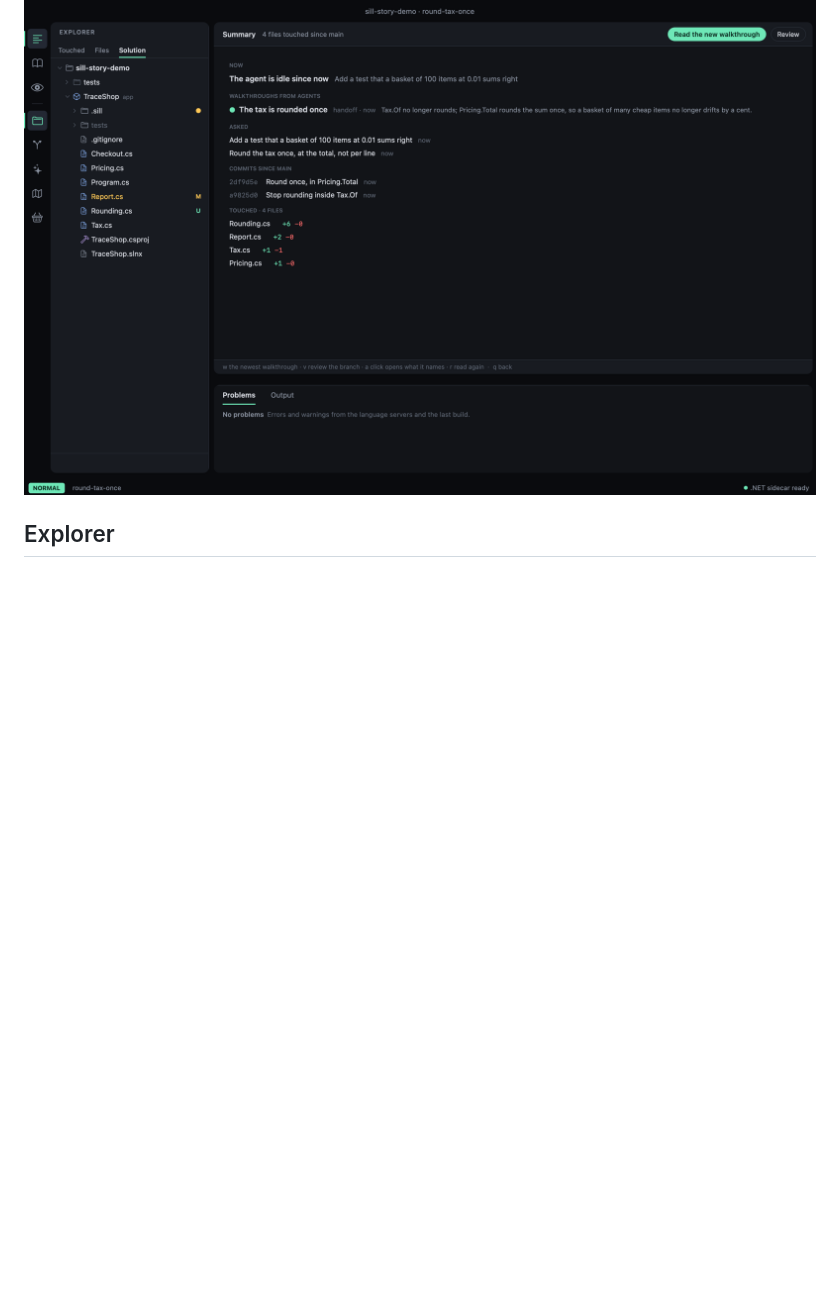
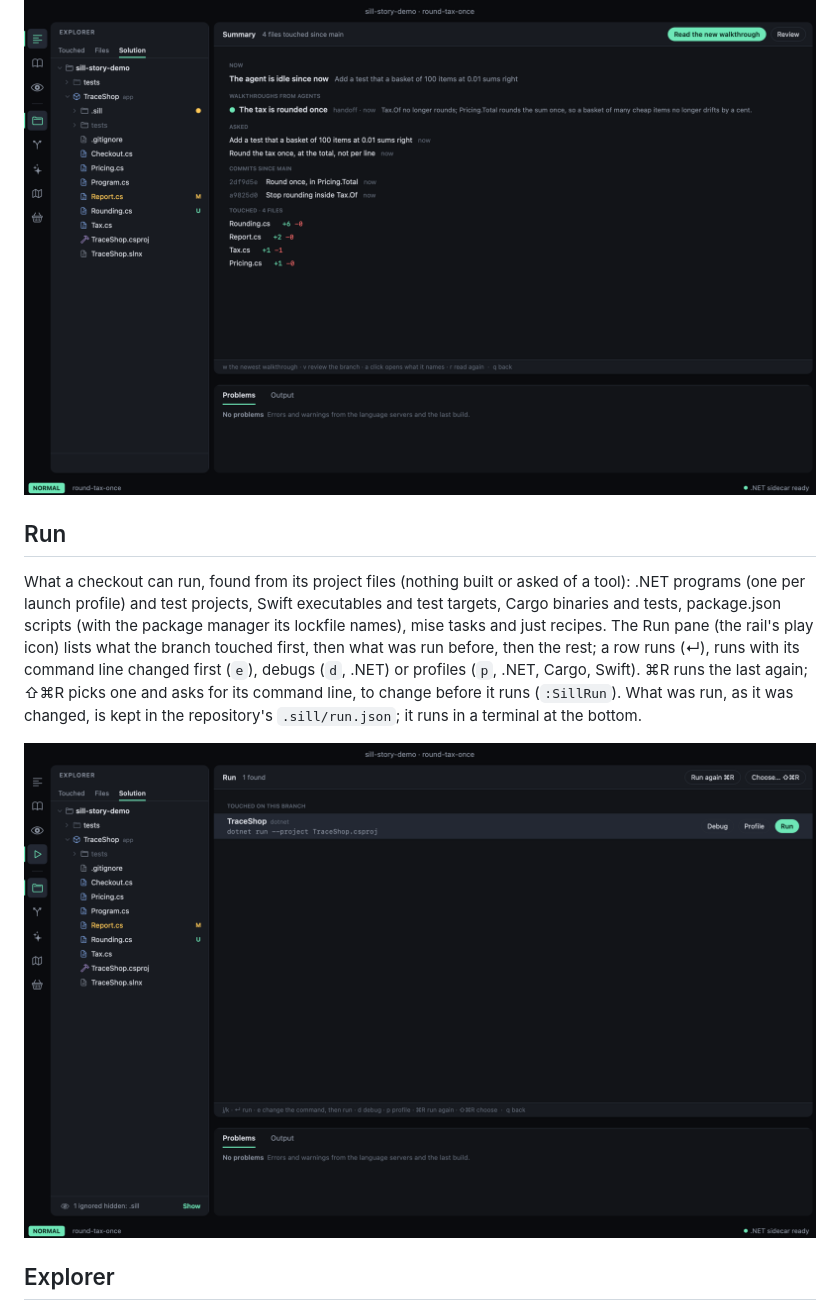
Before and after one commit to optionull/trim, a Markdown page: README.md, the part around the change. Drawn GitHub-style; pictures changed too: docs/showcase-run-2026-11-02.png (added); blank space fills up the shorter version.

```diff
--- a/README.md
+++ b/README.md
@@ -29,6 +29,18 @@ explorer opens on those touched files (Touched | Files | Solution, `s` for the n
 checkout's window, or `:qa` in it, ends that checkout alone; Home stays.
 
 ![A checkout's summary: the agent idle after its last prompt, a new walkthrough, what was asked, two commits since main and the files touched](docs/showcase-summary-2026-11-02.png)
+
+## Run
+
+What a checkout can run, found from its project files (nothing built or asked of a tool): .NET programs (one per
+launch profile) and test projects, Swift executables and test targets, Cargo binaries and tests, package.json scripts
+(with the package manager its lockfile names), mise tasks and just recipes. The Run pane (the rail's play icon) lists
+what the branch touched first, then what was run before, then the rest; a row runs (↵), runs with its command line
+changed first (`e`), debugs (`d`, .NET) or profiles (`p`, .NET, Cargo, Swift). ⌘R runs the last again; ⇧⌘R picks
+one and asks for its command line, to change before it runs (`:SillRun`). What was run, as it was changed, is kept in
+the repository's `.sill/run.json`; it runs in a terminal at the bottom.
+
+![The Run pane: the .NET program the branch touched, with Debug, Profile and Run](docs/showcase-run-2026-11-02.png)
 
 ## Explorer
 
```
Also changed, not shown: docs/plan.md (+16 -0 lines), 13 other files.
